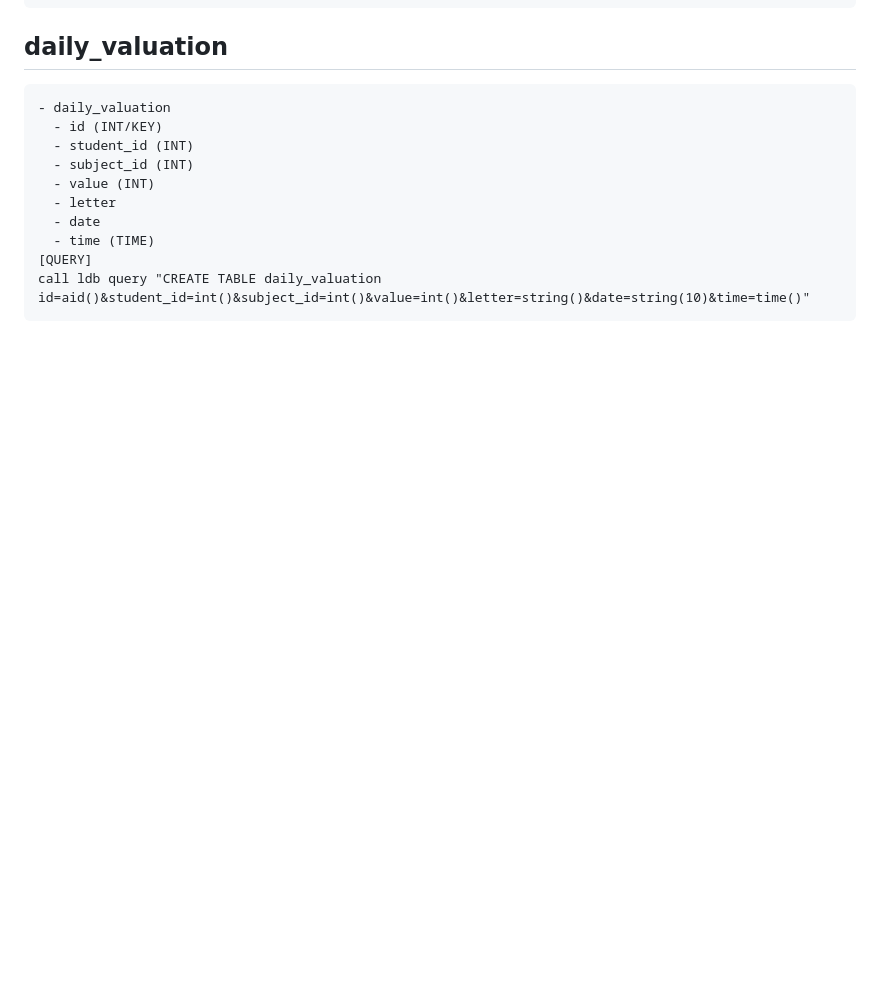
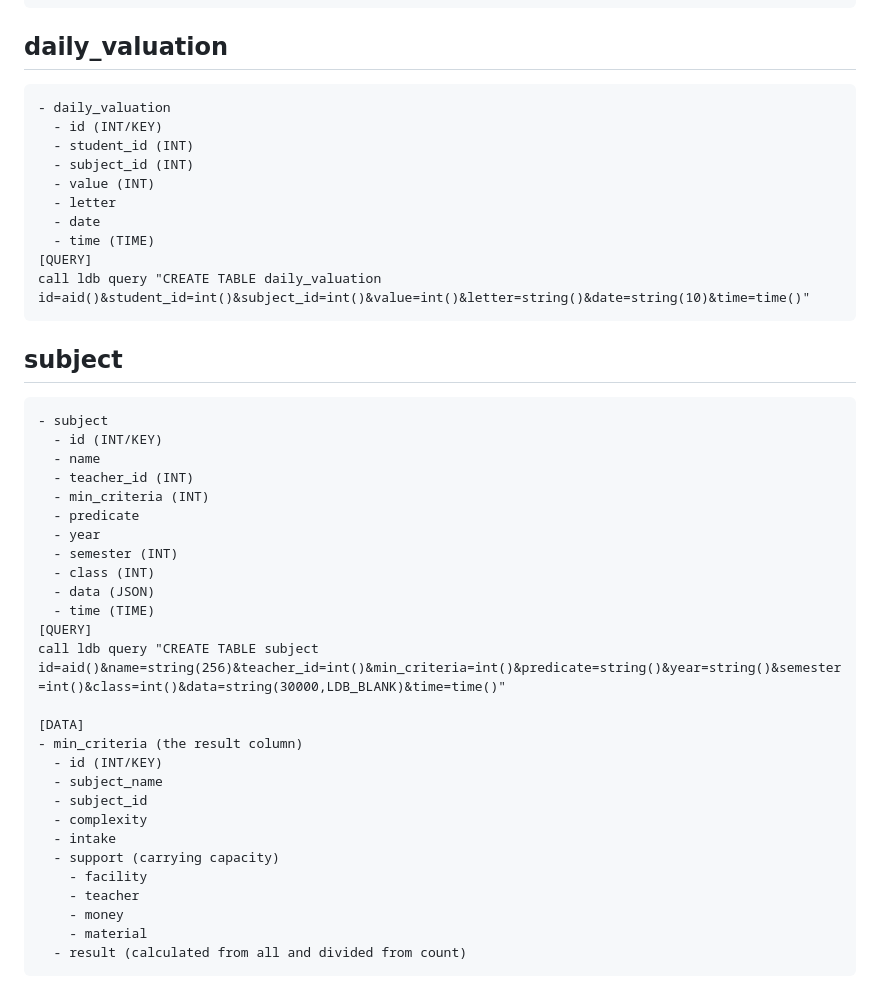
Before and after one commit to 9r3i/pesantrian, a Markdown page: README.md, the part around the change. GitHub-like rendering; blank space fills up the shorter version.

Commit message:
add table subject

````diff
--- a/README.md
+++ b/README.md
@@ -758,3 +758,34 @@ D = Cukup ( 60 - 70 )
 [QUERY]
 call ldb query "CREATE TABLE daily_valuation id=aid()&student_id=int()&subject_id=int()&value=int()&letter=string()&date=string(10)&time=time()"
 ```
+
+## subject
+```
+- subject
+  - id (INT/KEY)
+  - name
+  - teacher_id (INT)
+  - min_criteria (INT)
+  - predicate
+  - year
+  - semester (INT)
+  - class (INT)
+  - data (JSON)
+  - time (TIME)
+[QUERY]
+call ldb query "CREATE TABLE subject id=aid()&name=string(256)&teacher_id=int()&min_criteria=int()&predicate=string()&year=string()&semester=int()&class=int()&data=string(30000,LDB_BLANK)&time=time()"
+
+[DATA]
+- min_criteria (the result column)
+  - id (INT/KEY)
+  - subject_name
+  - subject_id
+  - complexity
+  - intake
+  - support (carrying capacity)
+    - facility
+    - teacher
+    - money
+    - material
+  - result (calculated from all and divided from count)
+```
````
